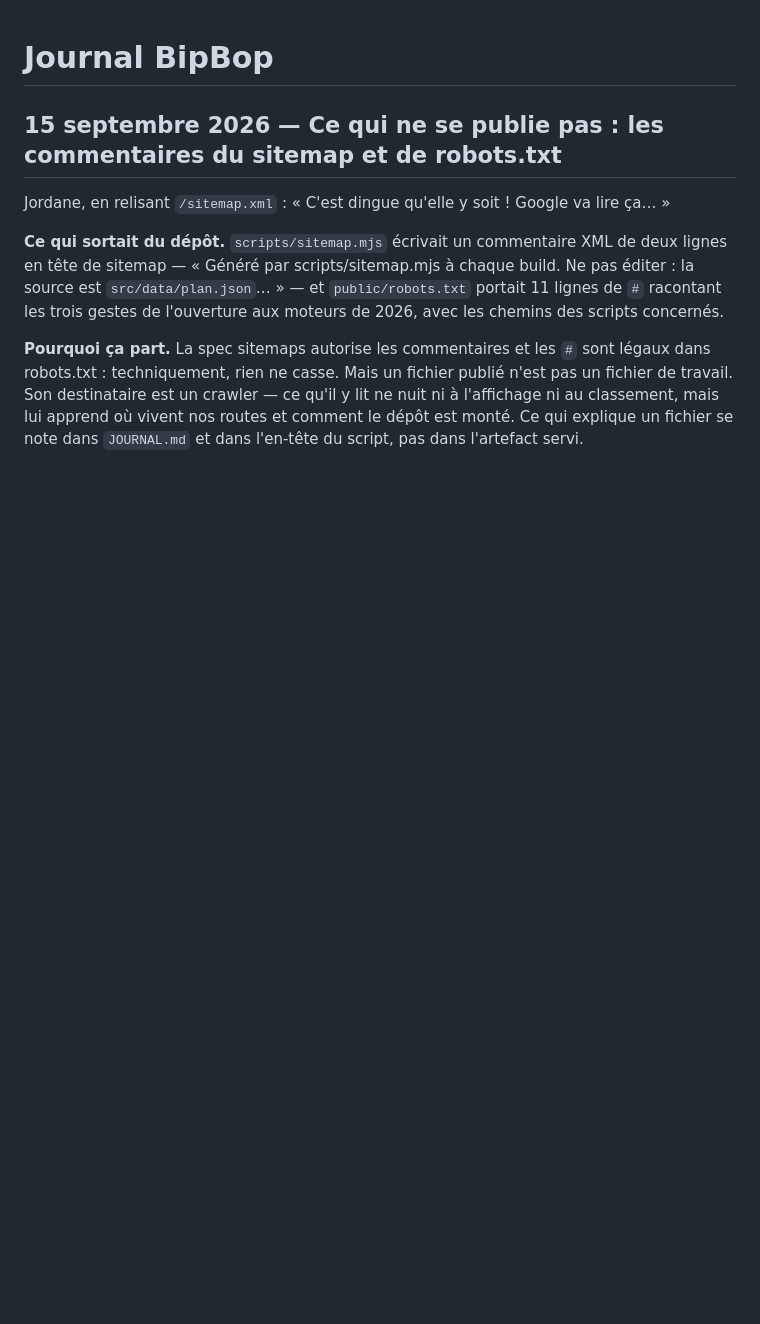
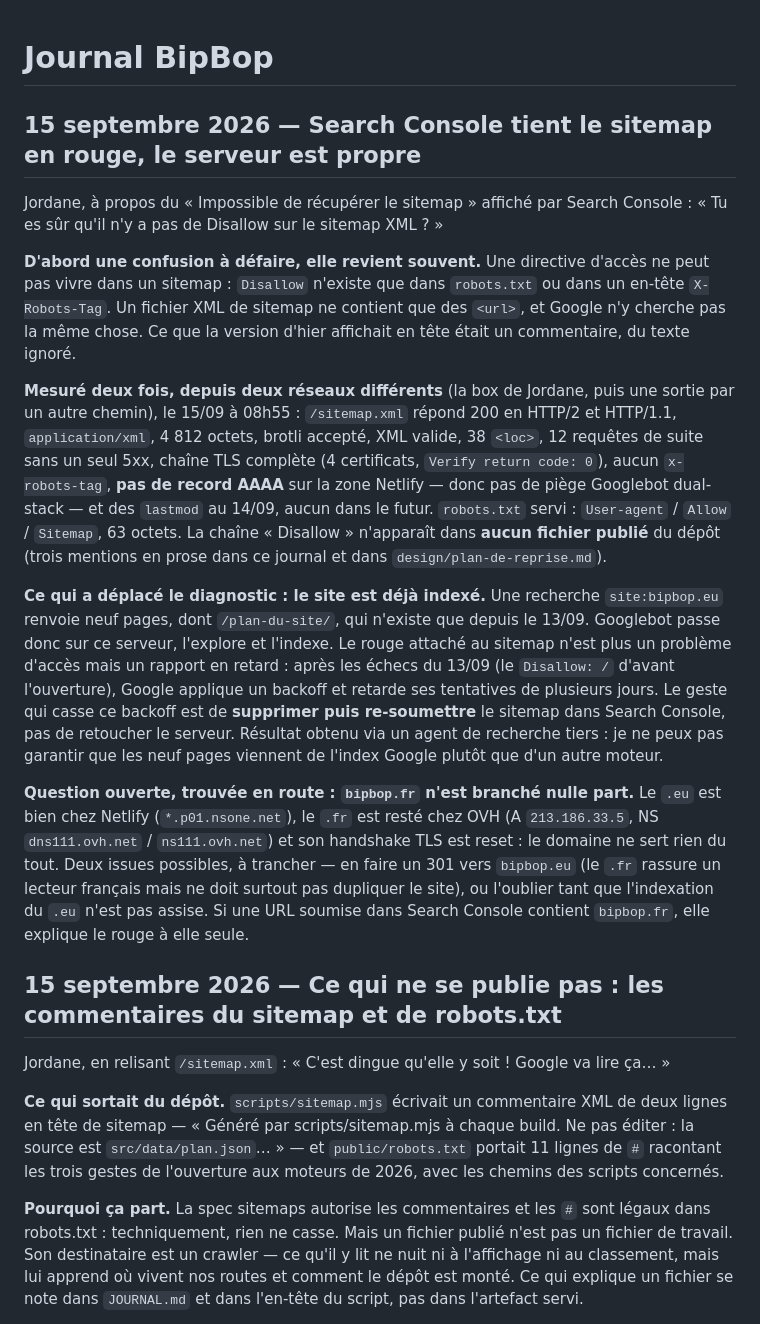
Before and after one commit to jfeuillet77-pixel/bipbop-site, a Markdown page: JOURNAL.md, the part around the change. GitHub-like rendering; blank space fills up the shorter version.

Commit message:
docs(journal): le sitemap est en rouge cote Search Console, le serveur est propre, et bipbop.fr n'est branche nulle part

```diff
--- a/JOURNAL.md
+++ b/JOURNAL.md
@@ -1,4 +1,39 @@
 # Journal BipBop
+
+## 15 septembre 2026 — Search Console tient le sitemap en rouge, le serveur est propre
+
+Jordane, à propos du « Impossible de récupérer le sitemap » affiché par Search Console : « Tu es sûr
+qu'il n'y a pas de Disallow sur le sitemap XML ? »
+
+**D'abord une confusion à défaire, elle revient souvent.** Une directive d'accès ne peut pas vivre
+dans un sitemap : `Disallow` n'existe que dans `robots.txt` ou dans un en-tête `X-Robots-Tag`. Un
+fichier XML de sitemap ne contient que des `<url>`, et Google n'y cherche pas la même chose. Ce que
+la version d'hier affichait en tête était un commentaire, du texte ignoré.
+
+**Mesuré deux fois, depuis deux réseaux différents** (la box de Jordane, puis une sortie par un autre
+chemin), le 15/09 à 08h55 : `/sitemap.xml` répond 200 en HTTP/2 et HTTP/1.1, `application/xml`,
+4 812 octets, brotli accepté, XML valide, 38 `<loc>`, 12 requêtes de suite sans un seul 5xx, chaîne
+TLS complète (4 certificats, `Verify return code: 0`), aucun `x-robots-tag`, **pas de record AAAA**
+sur la zone Netlify — donc pas de piège Googlebot dual-stack — et des `lastmod` au 14/09, aucun dans
+le futur. `robots.txt` servi : `User-agent` / `Allow` / `Sitemap`, 63 octets. La chaîne « Disallow »
+n'apparaît dans **aucun fichier publié** du dépôt (trois mentions en prose dans ce journal et dans
+`design/plan-de-reprise.md`).
+
+**Ce qui a déplacé le diagnostic : le site est déjà indexé.** Une recherche `site:bipbop.eu` renvoie
+neuf pages, dont `/plan-du-site/`, qui n'existe que depuis le 13/09. Googlebot passe donc sur ce
+serveur, l'explore et l'indexe. Le rouge attaché au sitemap n'est plus un problème d'accès mais un
+rapport en retard : après les échecs du 13/09 (le `Disallow: /` d'avant l'ouverture), Google applique
+un backoff et retarde ses tentatives de plusieurs jours. Le geste qui casse ce backoff est de
+**supprimer puis re-soumettre** le sitemap dans Search Console, pas de retoucher le serveur. Résultat
+obtenu via un agent de recherche tiers : je ne peux pas garantir que les neuf pages viennent de
+l'index Google plutôt que d'un autre moteur.
+
+**Question ouverte, trouvée en route : `bipbop.fr` n'est branché nulle part.** Le `.eu` est bien chez
+Netlify (`*.p01.nsone.net`), le `.fr` est resté chez OVH (A `213.186.33.5`, NS `dns111.ovh.net` /
+`ns111.ovh.net`) et son handshake TLS est reset : le domaine ne sert rien du tout. Deux issues
+possibles, à trancher — en faire un 301 vers `bipbop.eu` (le `.fr` rassure un lecteur français mais
+ne doit surtout pas dupliquer le site), ou l'oublier tant que l'indexation du `.eu` n'est pas assise.
+Si une URL soumise dans Search Console contient `bipbop.fr`, elle explique le rouge à elle seule.
 
 ## 15 septembre 2026 — Ce qui ne se publie pas : les commentaires du sitemap et de robots.txt
 
```
